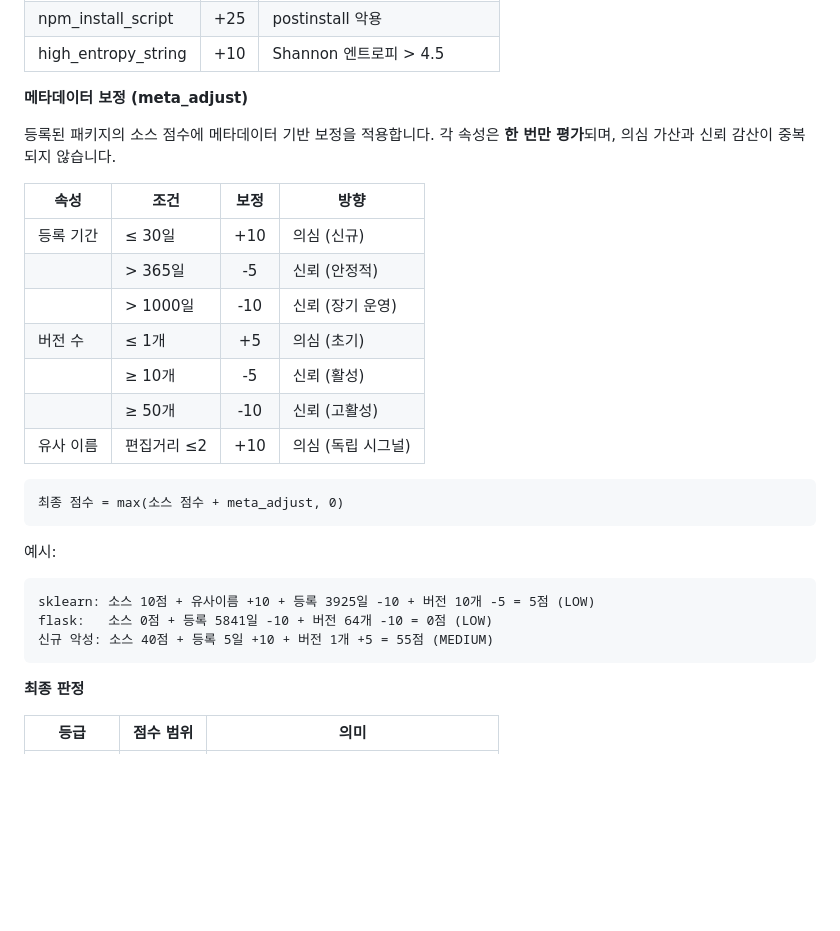
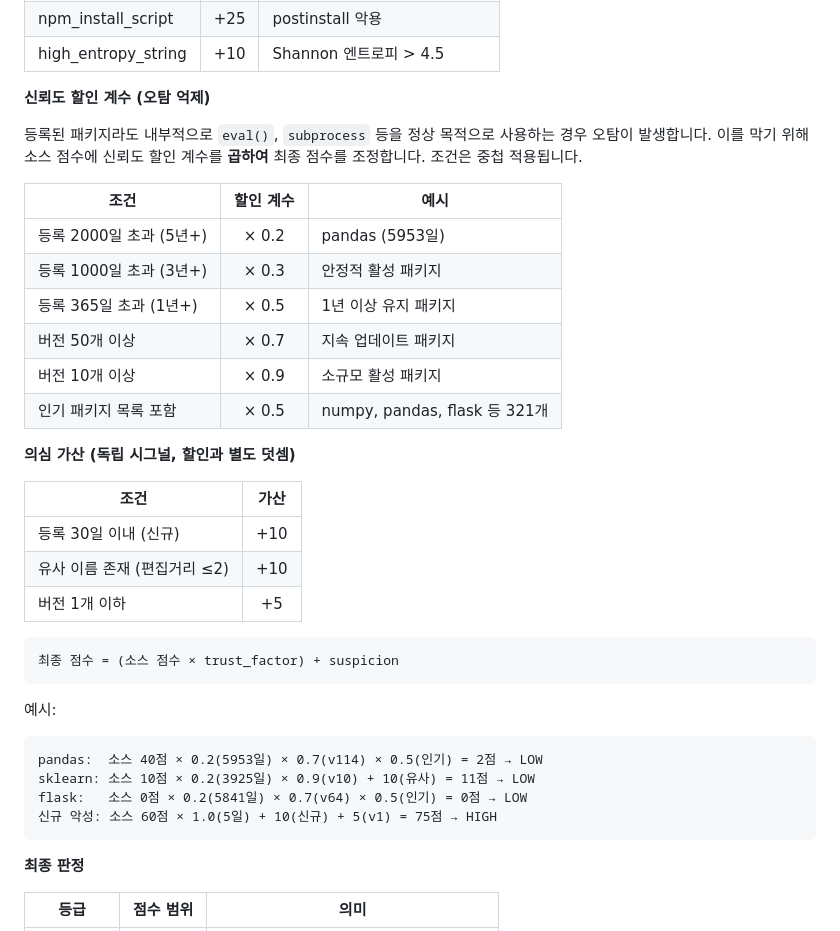
Before and after one commit to yujin1103/Ai_Slopsquatting, a Markdown page: secure_capstone/reports/progress_report.md, the part around the change. Rendered like a GitHub page; blank space fills up the shorter version.

Commit message:
docs: 보고서 위험도 판정 체계를 곱셈 할인 계수 방식으로 업데이트
Co-Authored-By: Claude Opus 4.6 (1M context) <noreply@anthropic.com>

````diff
--- a/secure_capstone/reports/progress_report.md
+++ b/secure_capstone/reports/progress_report.md
@@ -126,30 +126,37 @@ AI 사이트 응답 → MutationObserver 감지 → 패키지명 추출
 | npm_install_script | +25 | postinstall 악용 |
 | high_entropy_string | +10 | Shannon 엔트로피 > 4.5 |
 
-**메타데이터 보정 (meta_adjust)**
+**신뢰도 할인 계수 (오탐 억제)**
 
-등록된 패키지의 소스 점수에 메타데이터 기반 보정을 적용합니다.
-각 속성은 **한 번만 평가**되며, 의심 가산과 신뢰 감산이 중복되지 않습니다.
+등록된 패키지라도 내부적으로 `eval()`, `subprocess` 등을 정상 목적으로 사용하는 경우 오탐이 발생합니다. 이를 막기 위해 소스 점수에 신뢰도 할인 계수를 **곱하여** 최종 점수를 조정합니다. 조건은 중첩 적용됩니다.
 
-| 속성 | 조건 | 보정 | 방향 |
-|---|---|:---:|---|
-| 등록 기간 | ≤ 30일 | +10 | 의심 (신규) |
-| | > 365일 | -5 | 신뢰 (안정적) |
-| | > 1000일 | -10 | 신뢰 (장기 운영) |
-| 버전 수 | ≤ 1개 | +5 | 의심 (초기) |
-| | ≥ 10개 | -5 | 신뢰 (활성) |
-| | ≥ 50개 | -10 | 신뢰 (고활성) |
-| 유사 이름 | 편집거리 ≤2 | +10 | 의심 (독립 시그널) |
+| 조건 | 할인 계수 | 예시 |
+|---|:---:|---|
+| 등록 2000일 초과 (5년+) | × 0.2 | pandas (5953일) |
+| 등록 1000일 초과 (3년+) | × 0.3 | 안정적 활성 패키지 |
+| 등록 365일 초과 (1년+) | × 0.5 | 1년 이상 유지 패키지 |
+| 버전 50개 이상 | × 0.7 | 지속 업데이트 패키지 |
+| 버전 10개 이상 | × 0.9 | 소규모 활성 패키지 |
+| 인기 패키지 목록 포함 | × 0.5 | numpy, pandas, flask 등 321개 |
+
+**의심 가산 (독립 시그널, 할인과 별도 덧셈)**
+
+| 조건 | 가산 |
+|---|:---:|
+| 등록 30일 이내 (신규) | +10 |
+| 유사 이름 존재 (편집거리 ≤2) | +10 |
+| 버전 1개 이하 | +5 |
 
 ```
-최종 점수 = max(소스 점수 + meta_adjust, 0)
+최종 점수 = (소스 점수 × trust_factor) + suspicion
 ```
 
 예시:
 ```
-sklearn: 소스 10점 + 유사이름 +10 + 등록 3925일 -10 + 버전 10개 -5 = 5점 (LOW)
-flask:   소스 0점 + 등록 5841일 -10 + 버전 64개 -10 = 0점 (LOW)
-신규 악성: 소스 40점 + 등록 5일 +10 + 버전 1개 +5 = 55점 (MEDIUM)
+pandas:  소스 40점 × 0.2(5953일) × 0.7(v114) × 0.5(인기) = 2점 → LOW
+sklearn: 소스 10점 × 0.2(3925일) × 0.9(v10) + 10(유사) = 11점 → LOW
+flask:   소스 0점 × 0.2(5841일) × 0.7(v64) × 0.5(인기) = 0점 → LOW
+신규 악성: 소스 60점 × 1.0(5일) + 10(신규) + 5(v1) = 75점 → HIGH
 ```
 
 **최종 판정**
````
